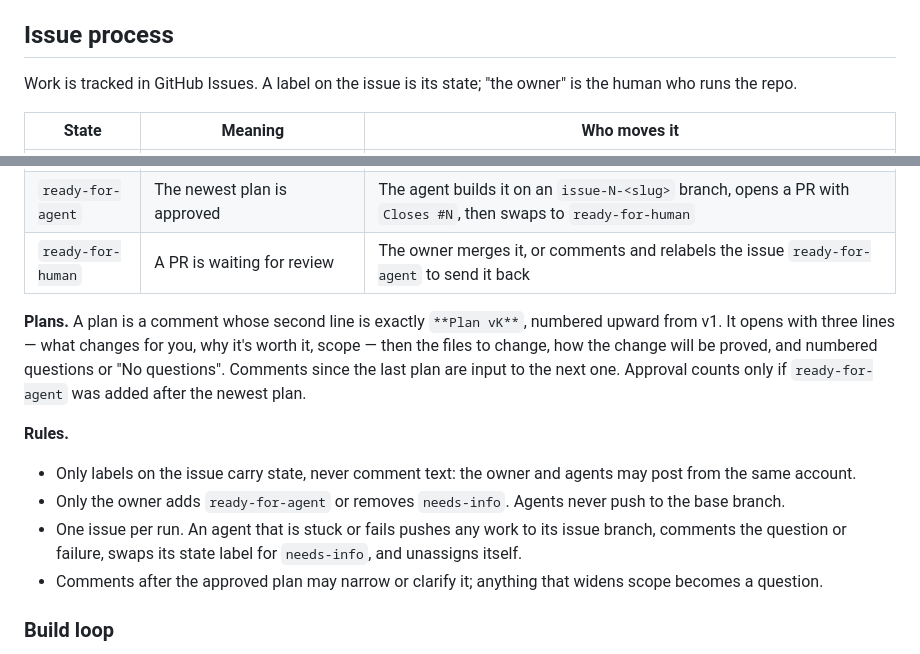
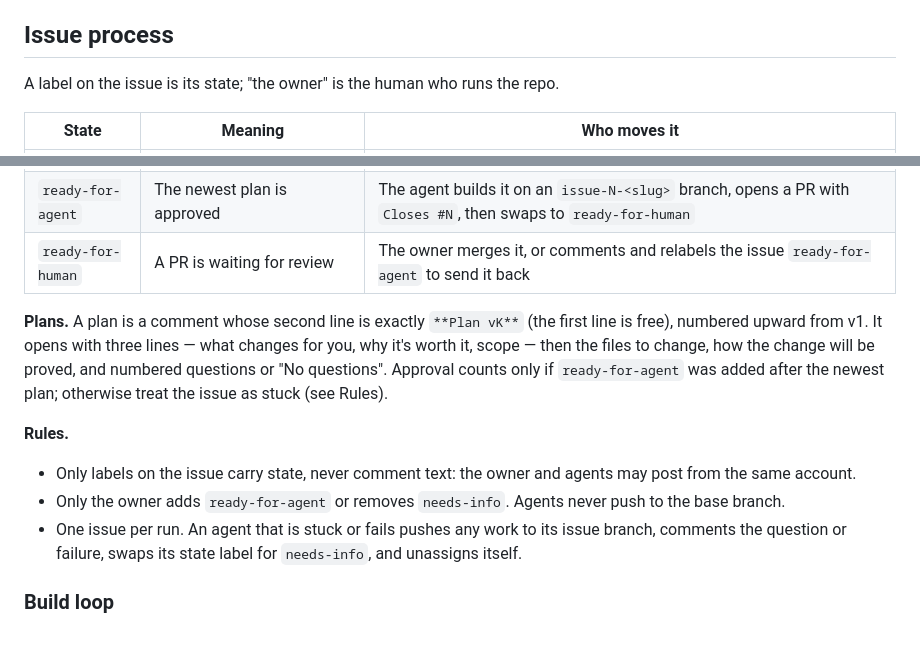
Before and after one commit to Jackrich78/project-starter, a Markdown page: CLAUDE.md, 2 parts joined by grey strips. Drawn GitHub-style.

Commit message:
docs: tighten issue process section after critic pass (#4)

```diff
--- a/CLAUDE.md
+++ b/CLAUDE.md
@@ -81,7 +81,7 @@ Full index: `.claude/agents/README.md`
 
 ## Issue process
 
-Work is tracked in GitHub Issues. A label on the issue is its state; "the owner" is the human who runs the repo.
+A label on the issue is its state; "the owner" is the human who runs the repo.
 
 | State | Meaning | Who moves it |
 |---|---|---|
@@ -91,13 +91,12 @@ Work is tracked in GitHub Issues. A label on the issue is its state; "the owner"
 | `ready-for-agent` | The newest plan is approved | The agent builds it on an `issue-N-<slug>` branch, opens a PR with `Closes #N`, then swaps to `ready-for-human` |
 | `ready-for-human` | A PR is waiting for review | The owner merges it, or comments and relabels the issue `ready-for-agent` to send it back |
 
-**Plans.** A plan is a comment whose second line is exactly `**Plan vK**`, numbered upward from v1. It opens with three lines — what changes for you, why it's worth it, scope — then the files to change, how the change will be proved, and numbered questions or "No questions". Comments since the last plan are input to the next one. Approval counts only if `ready-for-agent` was added after the newest plan.
+**Plans.** A plan is a comment whose second line is exactly `**Plan vK**` (the first line is free), numbered upward from v1. It opens with three lines — what changes for you, why it's worth it, scope — then the files to change, how the change will be proved, and numbered questions or "No questions". Approval counts only if `ready-for-agent` was added after the newest plan; otherwise treat the issue as stuck (see Rules).
 
 **Rules.**
 - Only labels on the issue carry state, never comment text: the owner and agents may post from the same account.
 - Only the owner adds `ready-for-agent` or removes `needs-info`. Agents never push to the base branch.
 - One issue per run. An agent that is stuck or fails pushes any work to its issue branch, comments the question or failure, swaps its state label for `needs-info`, and unassigns itself.
-- Comments after the approved plan may narrow or clarify it; anything that widens scope becomes a question.
 
 ### Build loop
 
```
